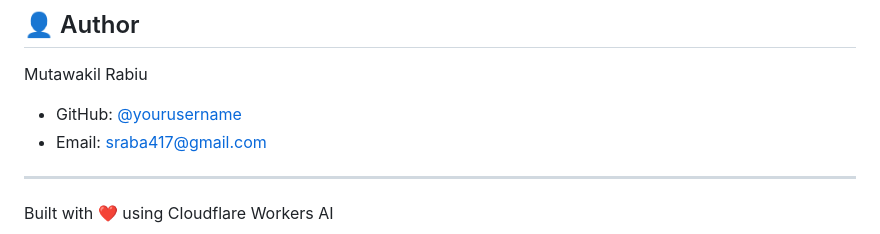
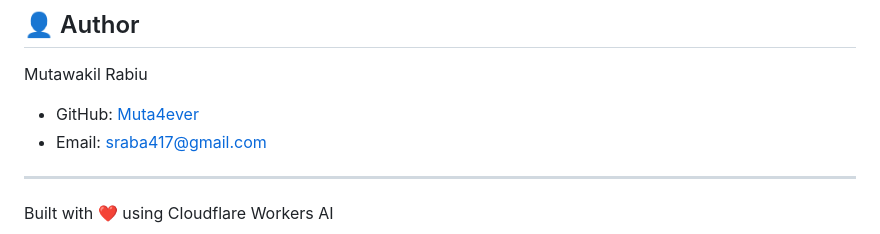
Before and after one commit to Muta4ever/cf_ai_study_companion, a Markdown page: README.md, the part around the change. Drawn GitHub-style.

Commit message:
Fix typos

```diff
--- a/README.md
+++ b/README.md
@@ -192,7 +192,7 @@ This project was created as part of a Cloudflare technical assessment. Feel free
 ## 👤 Author
 
 Mutawakil Rabiu
-- GitHub: [@yourusername](https://github.com/Muta4ever)
+- GitHub: [Muta4ever](https://github.com/Muta4ever)
 - Email: sraba417@gmail.com
 
 ---
```
